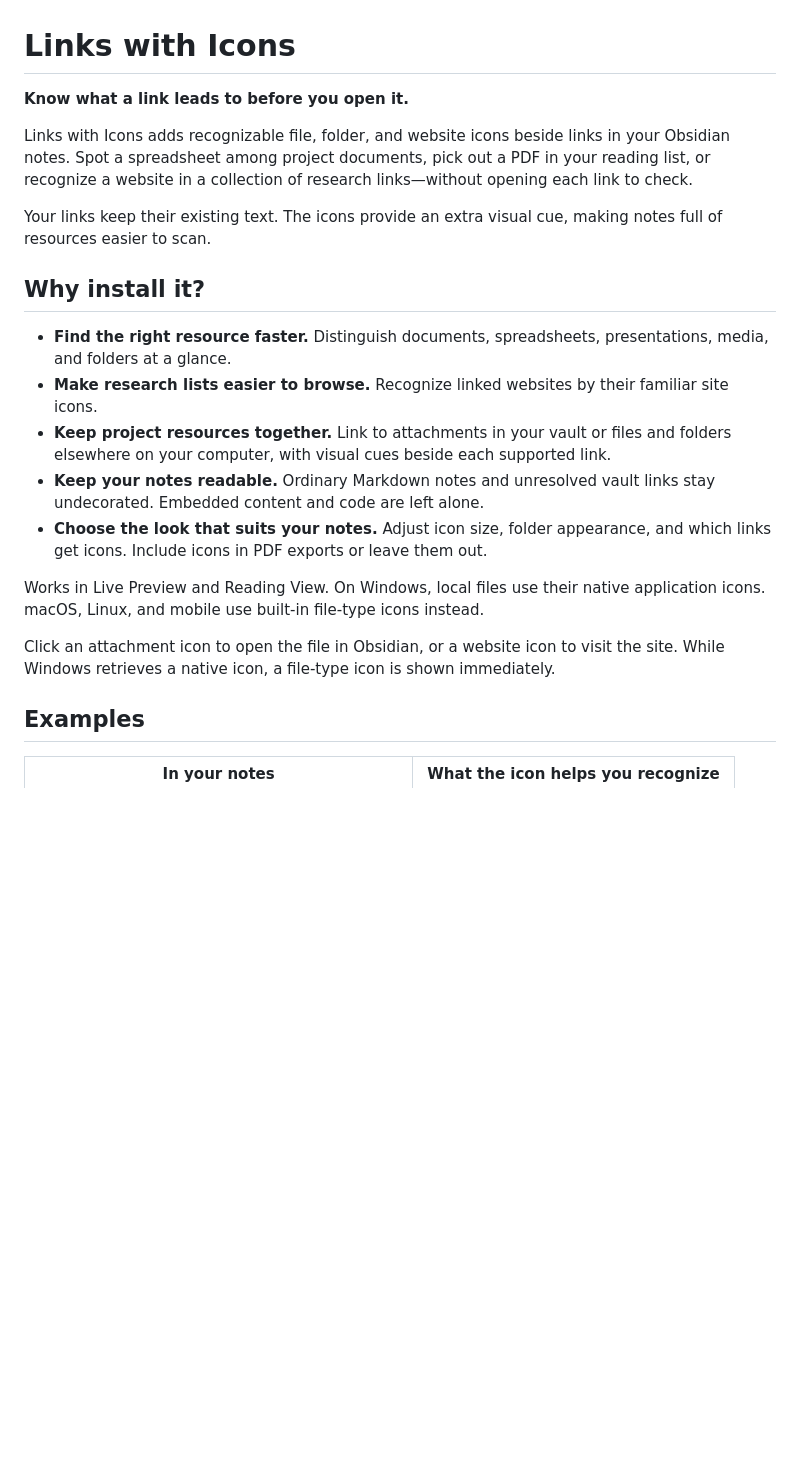
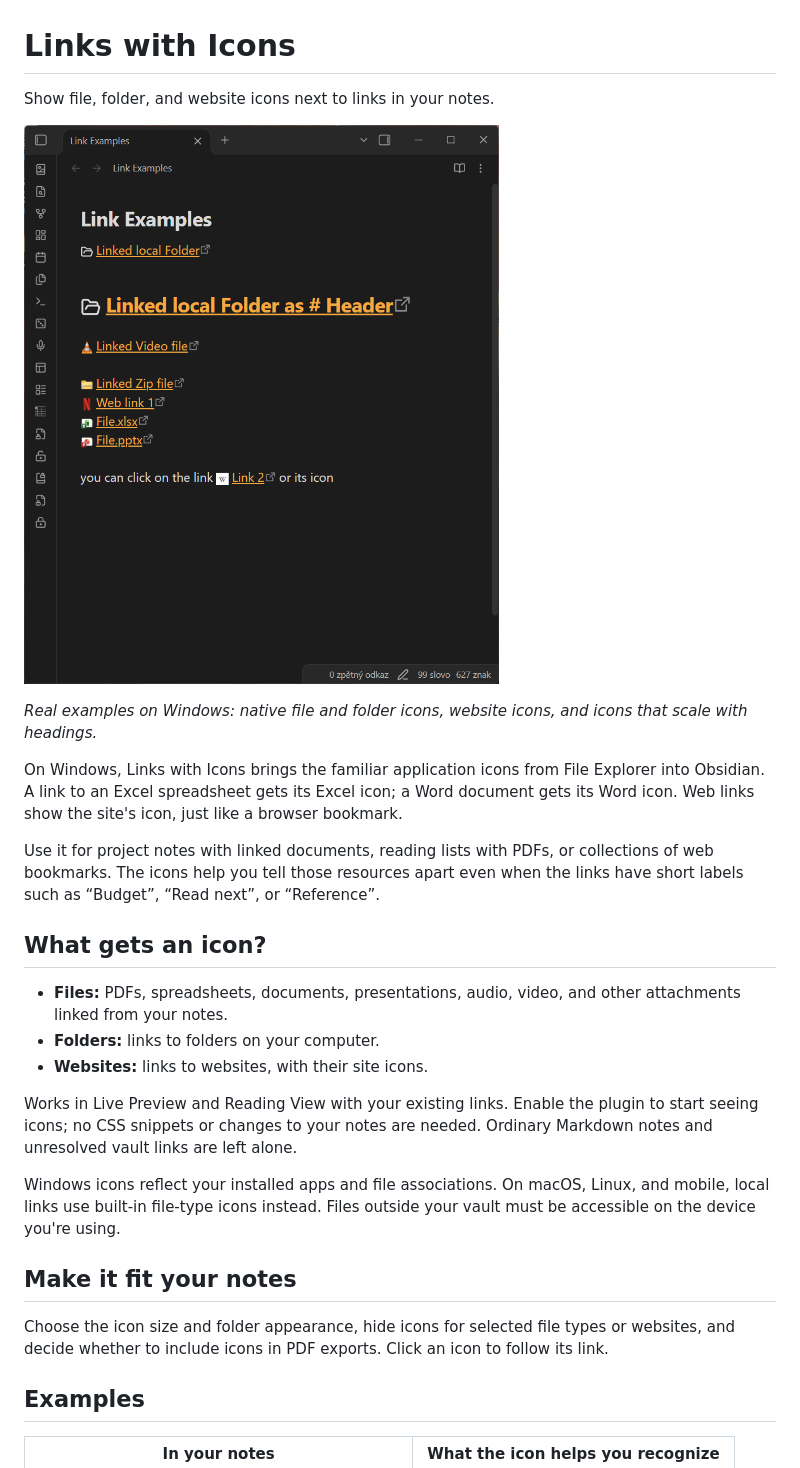
Before and after one commit to Radegast546/links-with-icons, a Markdown page: README.md, the part around the change. GitHub-like rendering; pictures changed too: assets/screenshots/link-examples.png (added); blank space fills up the shorter version.

Commit message:
Release 1.1.1: restore inline icons and address community review

```diff
--- a/README.md
+++ b/README.md
@@ -1,22 +1,28 @@
 # Links with Icons
 
-**Know what a link leads to before you open it.**
+Show file, folder, and website icons next to links in your notes.
 
-Links with Icons adds recognizable file, folder, and website icons beside links in your Obsidian notes. Spot a spreadsheet among project documents, pick out a PDF in your reading list, or recognize a website in a collection of research links—without opening each link to check.
+![Links with Icons in Obsidian: folder, video, ZIP, Excel, PowerPoint, and website icons beside links, including a link within a sentence.](https://raw.githubusercontent.com/Radegast546/links-with-icons/1.1.1/assets/screenshots/link-examples.png)
 
-Your links keep their existing text. The icons provide an extra visual cue, making notes full of resources easier to scan.
+*Real examples on Windows: native file and folder icons, website icons, and icons that scale with headings.*
 
-## Why install it?
+On Windows, Links with Icons brings the familiar application icons from File Explorer into Obsidian. A link to an Excel spreadsheet gets its Excel icon; a Word document gets its Word icon. Web links show the site's icon, just like a browser bookmark.
 
-- **Find the right resource faster.** Distinguish documents, spreadsheets, presentations, media, and folders at a glance.
-- **Make research lists easier to browse.** Recognize linked websites by their familiar site icons.
-- **Keep project resources together.** Link to attachments in your vault or files and folders elsewhere on your computer, with visual cues beside each supported link.
-- **Keep your notes readable.** Ordinary Markdown notes and unresolved vault links stay undecorated. Embedded content and code are left alone.
-- **Choose the look that suits your notes.** Adjust icon size, folder appearance, and which links get icons. Include icons in PDF exports or leave them out.
+Use it for project notes with linked documents, reading lists with PDFs, or collections of web bookmarks. The icons help you tell those resources apart even when the links have short labels such as “Budget”, “Read next”, or “Reference”.
 
-Works in Live Preview and Reading View. On Windows, local files use their native application icons. macOS, Linux, and mobile use built-in file-type icons instead.
+## What gets an icon?
 
-Click an attachment icon to open the file in Obsidian, or a website icon to visit the site. While Windows retrieves a native icon, a file-type icon is shown immediately.
+- **Files:** PDFs, spreadsheets, documents, presentations, audio, video, and other attachments linked from your notes.
+- **Folders:** links to folders on your computer.
+- **Websites:** links to websites, with their site icons.
+
+Works in Live Preview and Reading View with your existing links. Enable the plugin to start seeing icons; no CSS snippets or changes to your notes are needed. Ordinary Markdown notes and unresolved vault links are left alone.
+
+Windows icons reflect your installed apps and file associations. On macOS, Linux, and mobile, local links use built-in file-type icons instead. Files outside your vault must be accessible on the device you're using.
+
+## Make it fit your notes
+
+Choose the icon size and folder appearance, hide icons for selected file types or websites, and decide whether to include icons in PDF exports. Click an icon to follow its link.
 
 ## Examples
 
```
Also changed, not shown: CHANGELOG.md (+10 -0 lines), RELEASE_NOTES.md (+11 -18 lines), 10 other files.
